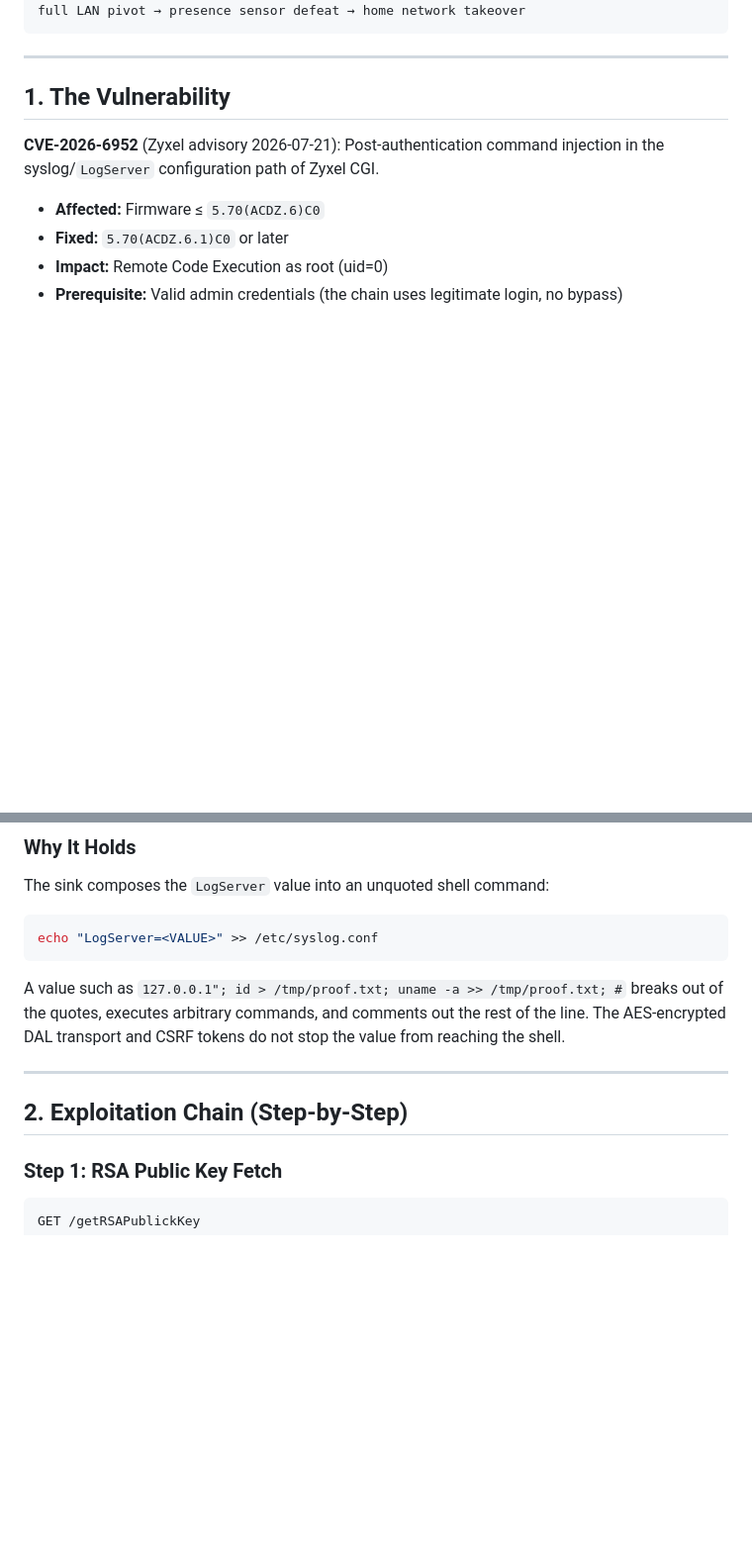
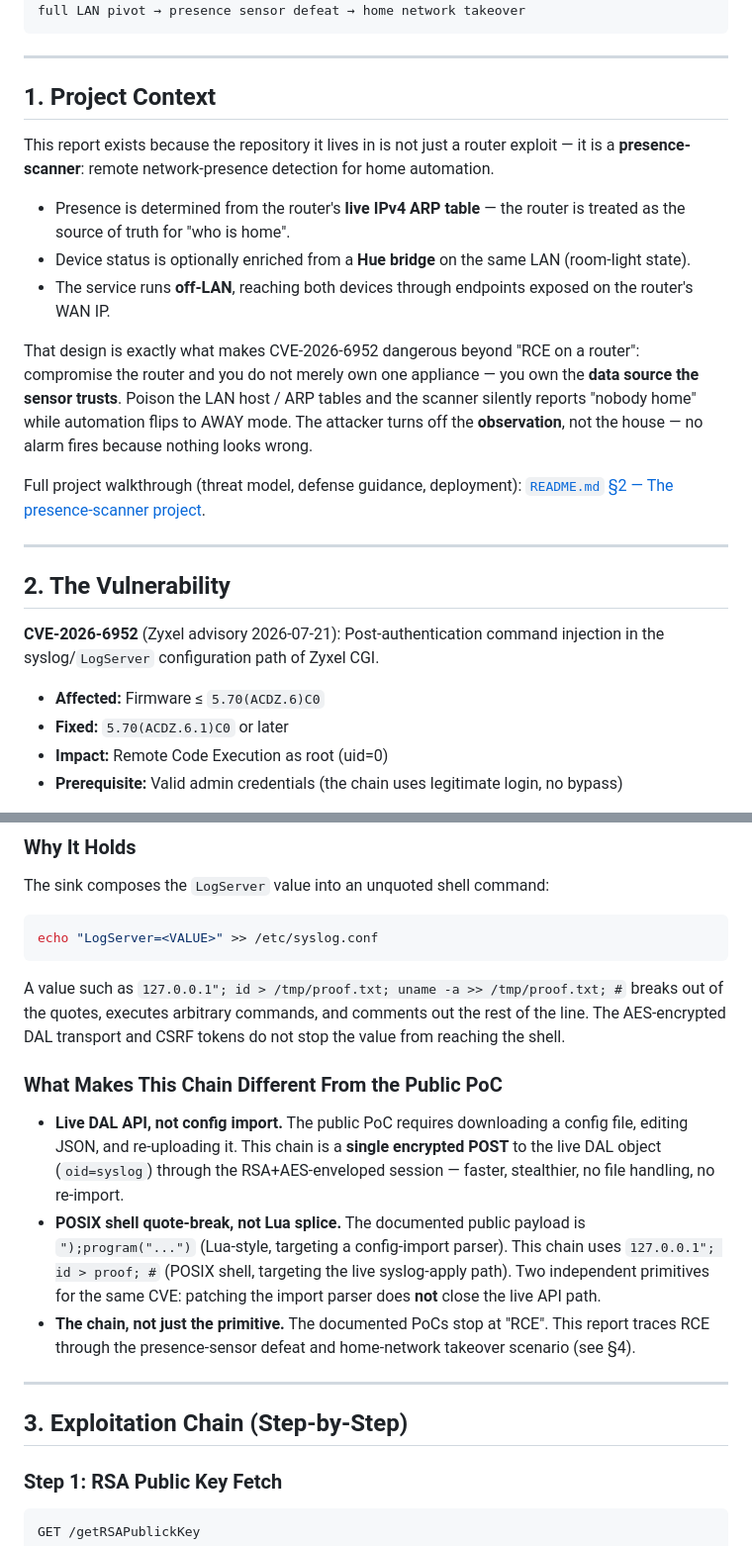
Before and after one commit to whoiscijferslot/presence-scanner, a Markdown page: REPORT.md, 2 parts joined by grey strips. Shown at 99% size. Drawn GitHub-style; blank space fills up the shorter version.

````diff
--- a/REPORT.md
+++ b/REPORT.md
@@ -17,7 +17,21 @@ full LAN pivot → presence sensor defeat → home network takeover
 
 ---
 
-## 1. The Vulnerability
+## 1. Project Context
+
+This report exists because the repository it lives in is not just a router exploit — it is a **presence-scanner**: remote network-presence detection for home automation.
+
+- Presence is determined from the router's **live IPv4 ARP table** — the router is treated as the source of truth for "who is home".
+- Device status is optionally enriched from a **Hue bridge** on the same LAN (room-light state).
+- The service runs **off-LAN**, reaching both devices through endpoints exposed on the router's WAN IP.
+
+That design is exactly what makes CVE-2026-6952 dangerous beyond "RCE on a router": compromise the router and you do not merely own one appliance — you own the **data source the sensor trusts**. Poison the LAN host / ARP tables and the scanner silently reports "nobody home" while automation flips to AWAY mode. The attacker turns off the **observation**, not the house — no alarm fires because nothing looks wrong.
+
+Full project walkthrough (threat model, defense guidance, deployment): [`README.md` §2 — The presence-scanner project](README.md#2-the-presence-scanner-project).
+
+---
+
+## 2. The Vulnerability
 
 **CVE-2026-6952** (Zyxel advisory 2026-07-21): Post-authentication command injection in the syslog/`LogServer` configuration path of Zyxel CGI.
 
@@ -36,9 +50,15 @@ echo "LogServer=<VALUE>" >> /etc/syslog.conf
 
 A value such as `127.0.0.1"; id > /tmp/proof.txt; uname -a >> /tmp/proof.txt; #` breaks out of the quotes, executes arbitrary commands, and comments out the rest of the line. The AES-encrypted DAL transport and CSRF tokens do not stop the value from reaching the shell.
 
+### What Makes This Chain Different From the Public PoC
+
+- **Live DAL API, not config import.** The public PoC requires downloading a config file, editing JSON, and re-uploading it. This chain is a **single encrypted POST** to the live DAL object (`oid=syslog`) through the RSA+AES-enveloped session — faster, stealthier, no file handling, no re-import.
+- **POSIX shell quote-break, not Lua splice.** The documented public payload is `");program("...")` (Lua-style, targeting a config-import parser). This chain uses `127.0.0.1"; id > proof; #` (POSIX shell, targeting the live syslog-apply path). Two independent primitives for the same CVE: patching the import parser does **not** close the live API path.
+- **The chain, not just the primitive.** The documented PoCs stop at "RCE". This report traces RCE through the presence-sensor defeat and home-network takeover scenario (see §4).
+
 ---
 
-## 2. Exploitation Chain (Step-by-Step)
+## 3. Exploitation Chain (Step-by-Step)
 
 ### Step 1: RSA Public Key Fetch
 ```
````
Also changed, not shown: other parts of REPORT.md (+22 -14 lines).
